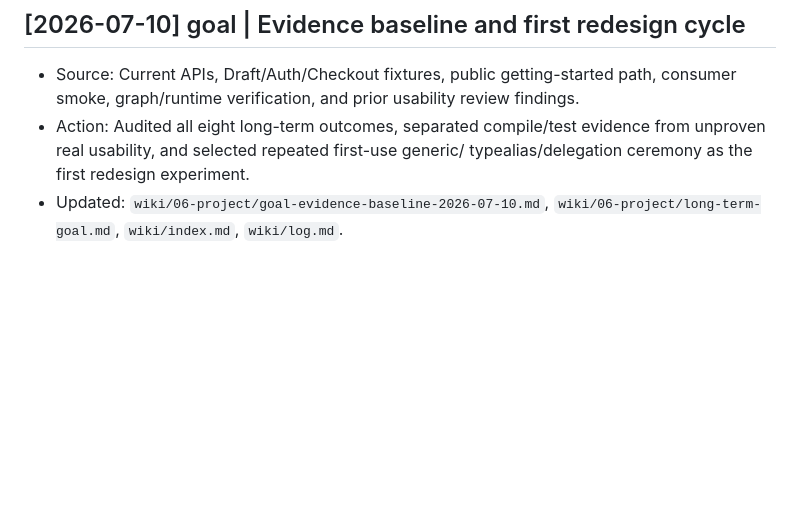
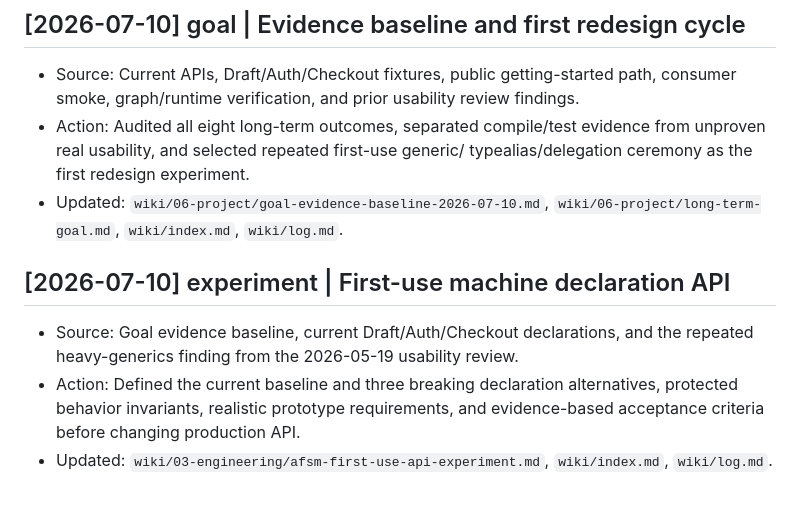
Before and after one commit to kez-lab/afsm, a Markdown page: wiki/log.md, the part around the change. GitHub-like rendering; blank space fills up the shorter version.

Commit message:
docs: specify first-use API experiment

```diff
--- a/wiki/log.md
+++ b/wiki/log.md
@@ -1159,3 +1159,13 @@
   typealias/delegation ceremony as the first redesign experiment.
 - Updated: `wiki/06-project/goal-evidence-baseline-2026-07-10.md`,
   `wiki/06-project/long-term-goal.md`, `wiki/index.md`, `wiki/log.md`.
+
+## [2026-07-10] experiment | First-use machine declaration API
+
+- Source: Goal evidence baseline, current Draft/Auth/Checkout declarations, and
+  the repeated heavy-generics finding from the 2026-05-19 usability review.
+- Action: Defined the current baseline and three breaking declaration
+  alternatives, protected behavior invariants, realistic prototype requirements,
+  and evidence-based acceptance criteria before changing production API.
+- Updated: `wiki/03-engineering/afsm-first-use-api-experiment.md`,
+  `wiki/index.md`, `wiki/log.md`.
```
Also changed, not shown: wiki/03-engineering/afsm-first-use-api-experiment.md (added, +209 -0 lines), wiki/index.md (+1 -0 lines).
